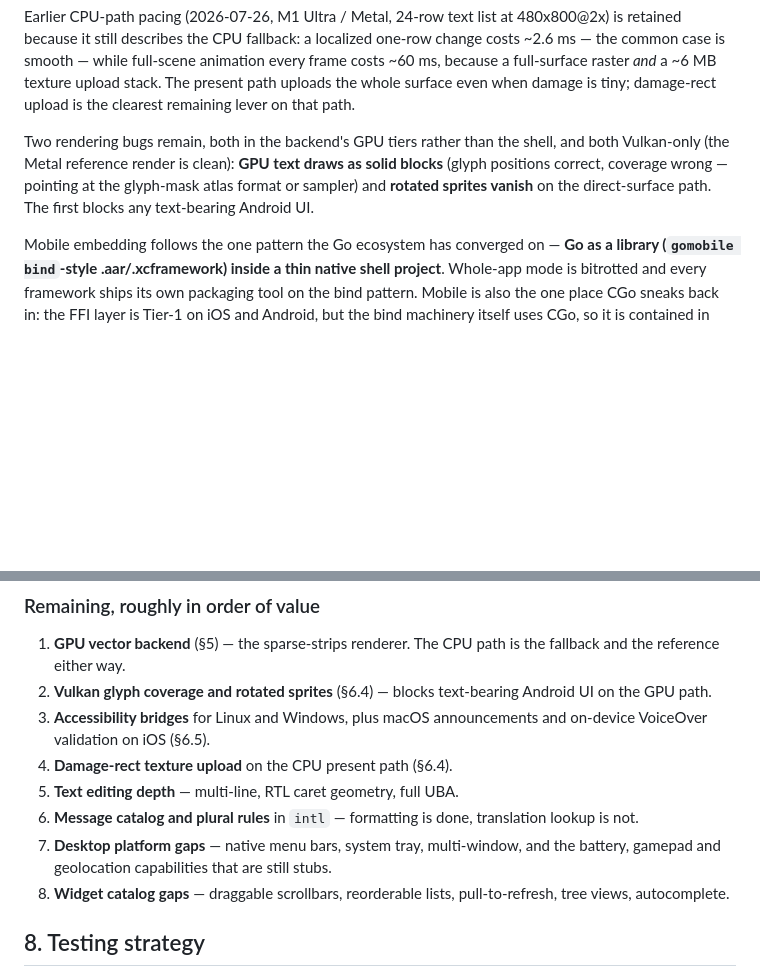
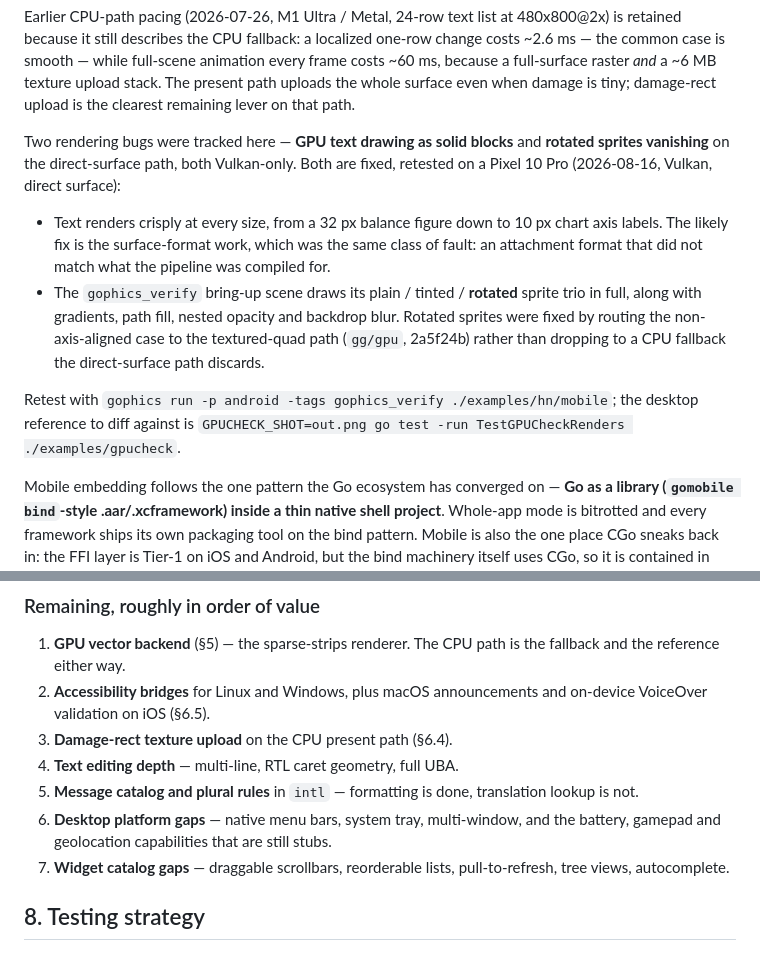
Before and after one commit to doug/gophics, a Markdown page: PLAN.md, 2 parts joined by grey strips. Rendered like a GitHub page; blank space fills up the shorter version.

```diff
--- a/PLAN.md
+++ b/PLAN.md
@@ -405,11 +405,24 @@ full-scene animation every frame costs ~60 ms, because a full-surface raster
 surface even when damage is tiny; damage-rect upload is the clearest
 remaining lever on that path.
 
-Two rendering bugs remain, both in the backend's GPU tiers rather than the
-shell, and both Vulkan-only (the Metal reference render is clean): **GPU text
-draws as solid blocks** (glyph positions correct, coverage wrong — pointing at
-the glyph-mask atlas format or sampler) and **rotated sprites vanish** on the
-direct-surface path. The first blocks any text-bearing Android UI.
+Two rendering bugs were tracked here — **GPU text drawing as solid blocks**
+and **rotated sprites vanishing** on the direct-surface path, both Vulkan-only.
+Both are fixed, retested on a Pixel 10 Pro (2026-08-16, Vulkan, direct
+surface):
+
+- Text renders crisply at every size, from a 32 px balance figure down to
+  10 px chart axis labels. The likely fix is the surface-format work, which
+  was the same class of fault: an attachment format that did not match what
+  the pipeline was compiled for.
+- The `gophics_verify` bring-up scene draws its plain / tinted / **rotated**
+  sprite trio in full, along with gradients, path fill, nested opacity and
+  backdrop blur. Rotated sprites were fixed by routing the non-axis-aligned
+  case to the textured-quad path (`gg/gpu`, 2a5f24b) rather than dropping to a
+  CPU fallback the direct-surface path discards.
+
+Retest with `gophics run -p android -tags gophics_verify ./examples/hn/mobile`;
+the desktop reference to diff against is
+`GPUCHECK_SHOT=out.png go test -run TestGPUCheckRenders ./examples/gpucheck`.
 
 Mobile embedding follows the one pattern the Go ecosystem has converged on —
 **Go as a library (`gomobile bind`-style .aar/.xcframework) inside a thin
@@ -532,18 +545,16 @@ criteria in `design/milestones.md`.
 
 1. **GPU vector backend** (§5) — the sparse-strips renderer. The CPU path is
    the fallback and the reference either way.
-2. **Vulkan glyph coverage and rotated sprites** (§6.4) — blocks
-   text-bearing Android UI on the GPU path.
-3. **Accessibility bridges** for Linux and Windows, plus macOS
+2. **Accessibility bridges** for Linux and Windows, plus macOS
    announcements and on-device VoiceOver validation on iOS (§6.5).
-4. **Damage-rect texture upload** on the CPU present path (§6.4).
-5. **Text editing depth** — multi-line, RTL caret geometry, full UBA.
-6. **Message catalog and plural rules** in `intl` — formatting is done,
+3. **Damage-rect texture upload** on the CPU present path (§6.4).
+4. **Text editing depth** — multi-line, RTL caret geometry, full UBA.
+5. **Message catalog and plural rules** in `intl` — formatting is done,
    translation lookup is not.
-7. **Desktop platform gaps** — native menu bars, system tray, multi-window,
+6. **Desktop platform gaps** — native menu bars, system tray, multi-window,
    and the battery, gamepad and geolocation capabilities that are still
    stubs.
-8. **Widget catalog gaps** — draggable scrollbars, reorderable lists,
+7. **Widget catalog gaps** — draggable scrollbars, reorderable lists,
    pull-to-refresh, tree views, autocomplete.
 
 ## 8. Testing strategy
```
Also changed, not shown: design/games-plan.md (+12 -4 lines), design/milestones.md (+13 -6 lines).
